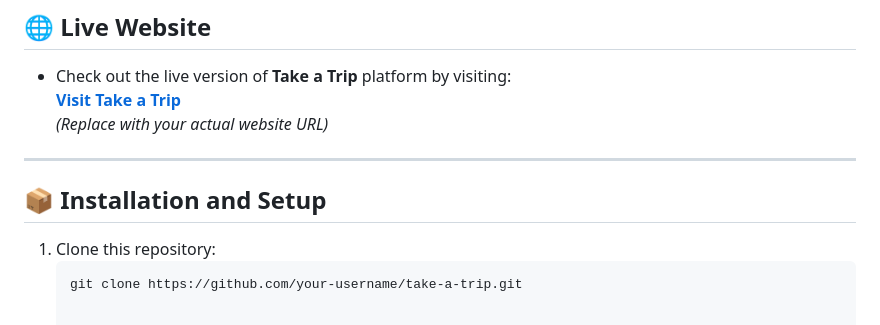
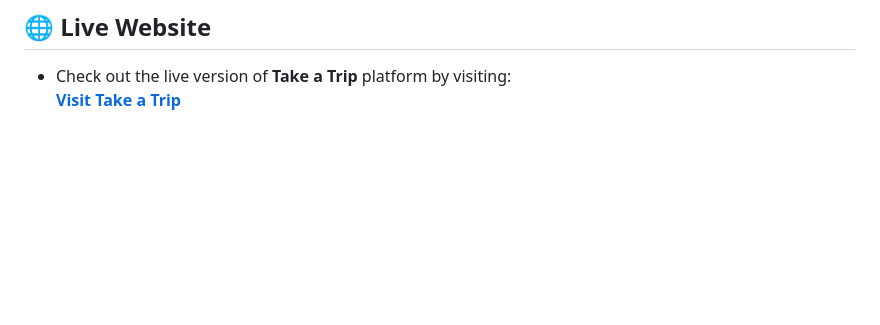
Before and after one commit to sdp-projects/travel_tourism_hospitaity, a Markdown page: README.md, the part around the change. Drawn GitHub-style; blank space fills up the shorter version.

````diff
--- a/README.md
+++ b/README.md
@@ -50,11 +50,3 @@ The platform aims to simplify trip planning with strong backend management, secu
 ## 🌐 Live Website
 - Check out the live version of **Take a Trip** platform by visiting:
   **[Visit Take a Trip](https://travel-tourism-hospitaity.onrender.com/)**
-  *(Replace with your actual website URL)*
-
----
-
-## 📦 Installation and Setup
-1. Clone this repository:
-   ```bash
-   git clone https://github.com/your-username/take-a-trip.git
````
